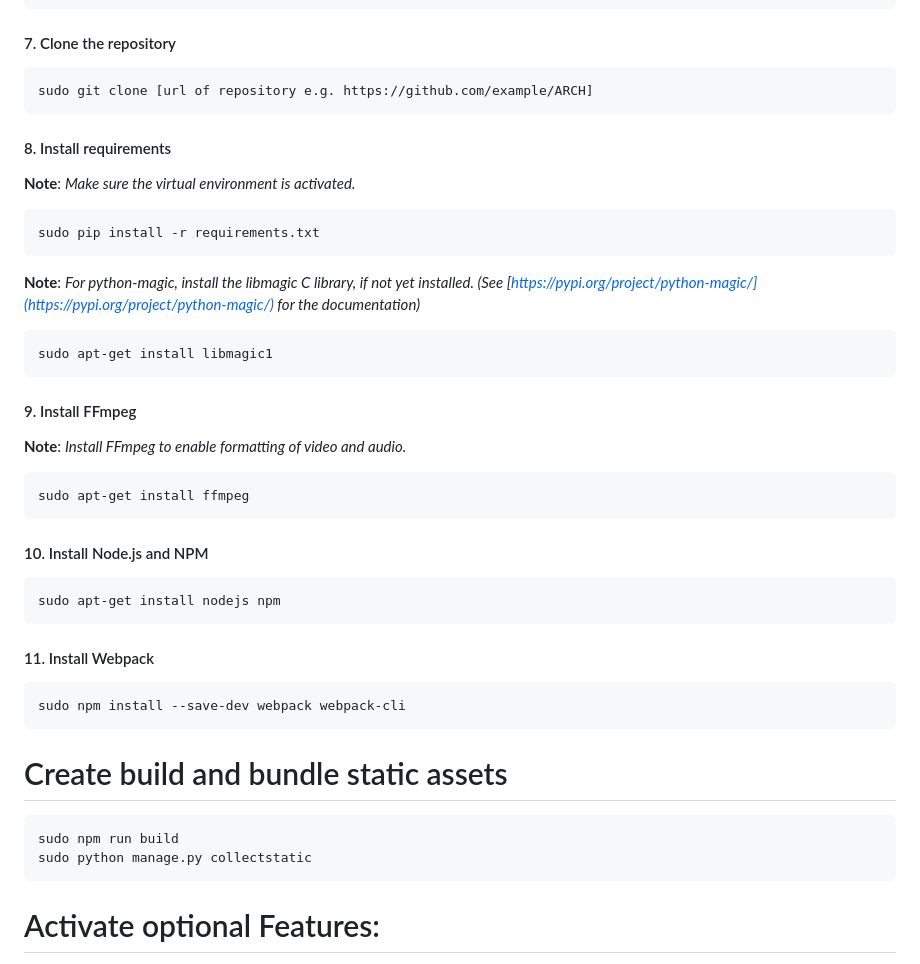
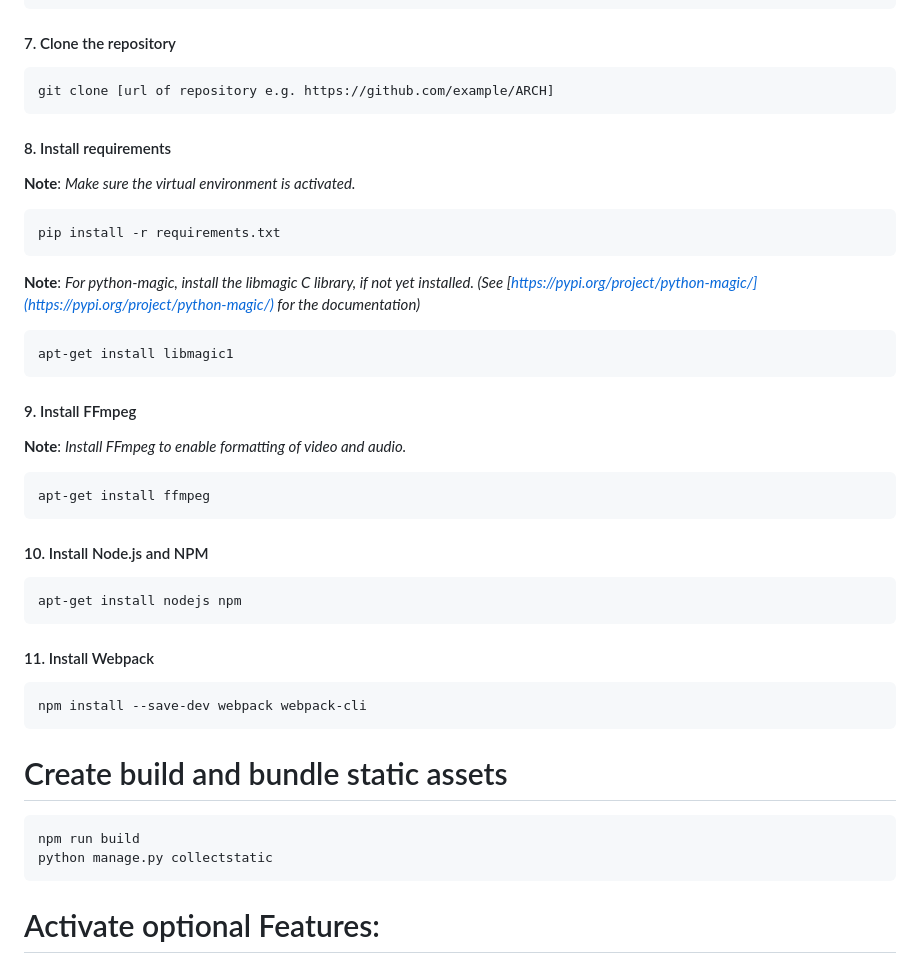
Before and after one commit to virtUOS/ARCH, a Markdown page: docs/Deployment.md, the part around the change. Drawn GitHub-style.

````diff
--- a/docs/Deployment.md
+++ b/docs/Deployment.md
@@ -53,44 +53,44 @@ or
 #### 7. Clone the repository
 
 ```
-sudo git clone [url of repository e.g. https://github.com/example/ARCH]
+git clone [url of repository e.g. https://github.com/example/ARCH]
 ```
 
 #### 8. Install requirements
 
 **Note**: _Make sure the virtual environment is activated._
 ```
-sudo pip install -r requirements.txt
+pip install -r requirements.txt
 ```
 **Note**: _For python-magic, install the libmagic C library, if not yet installed. (See [https://pypi.org/project/python-magic/](https://pypi.org/project/python-magic/) for the documentation)_
 ```
-sudo apt-get install libmagic1
+apt-get install libmagic1
 ```
 
 #### 9. Install FFmpeg
 
 **Note**: _Install FFmpeg to enable formatting of video and audio._
 ```
-sudo apt-get install ffmpeg
+apt-get install ffmpeg
 ```
 
 #### 10. Install Node.js and NPM
 
 ```
-sudo apt-get install nodejs npm
+apt-get install nodejs npm
 ```
 
 #### 11. Install Webpack
 
 ```
-sudo npm install --save-dev webpack webpack-cli
+npm install --save-dev webpack webpack-cli
 ```
 
 # Create build and bundle static assets
 
 ```
-sudo npm run build
-sudo python manage.py collectstatic
+npm run build
+python manage.py collectstatic
 ```
 
 # Activate optional Features:
````
